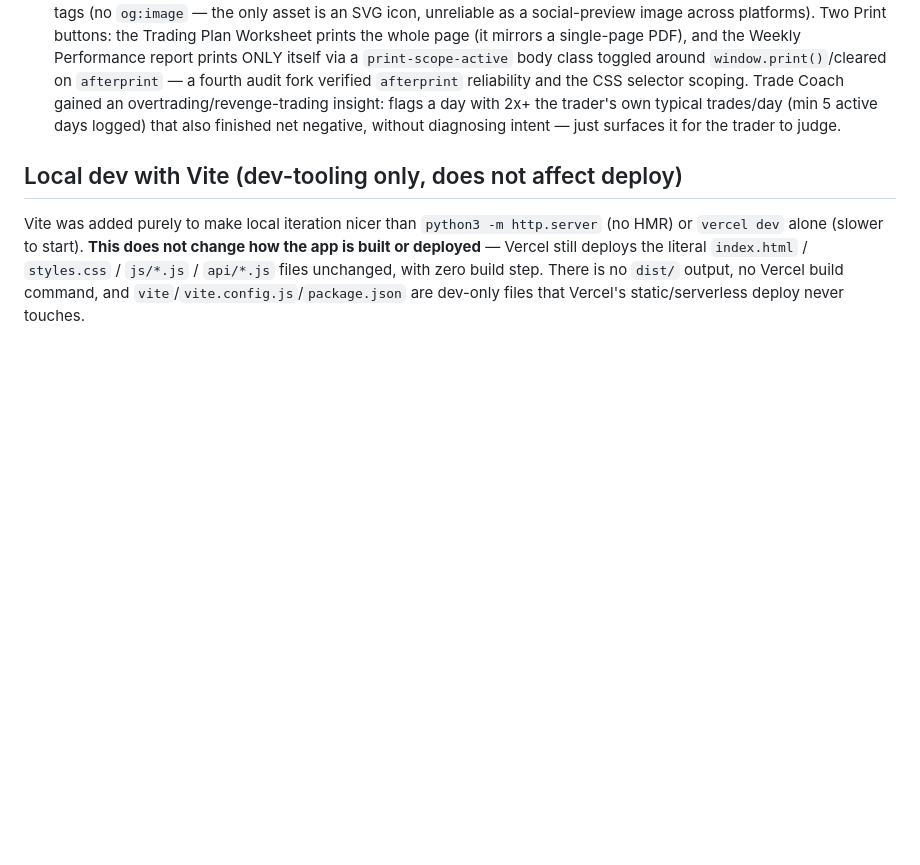
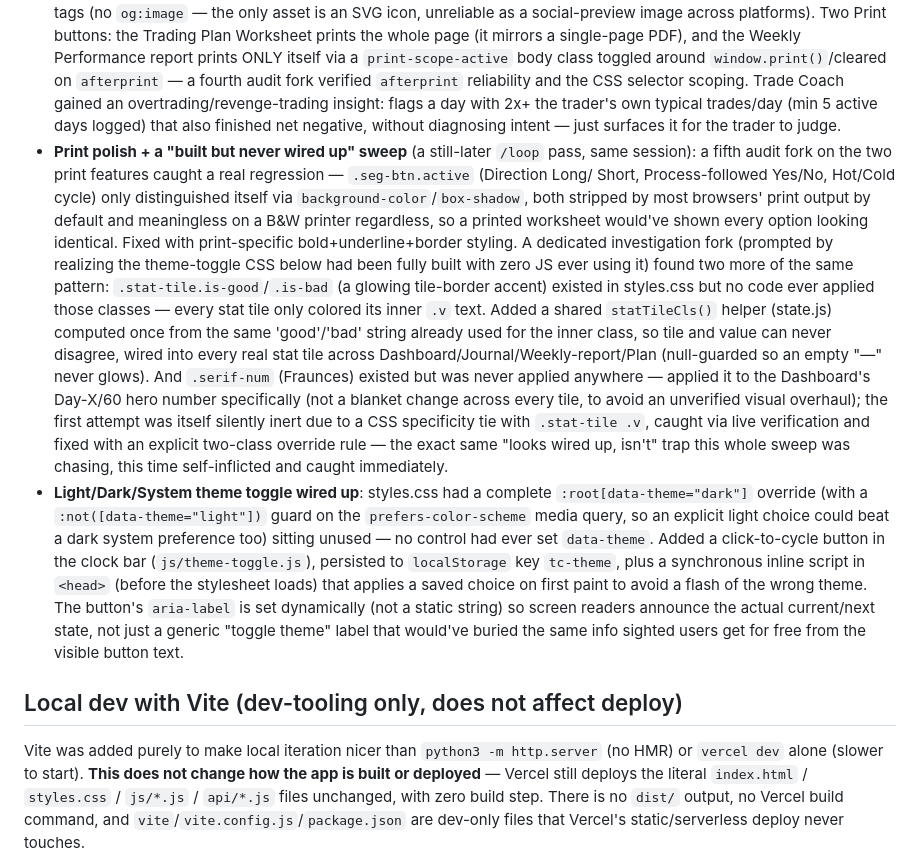
Before and after one commit to toporek44/trading-companion, a Markdown page: CLAUDE.md, the part around the change. Rendered like a GitHub page; blank space fills up the shorter version.

Commit message:
Document the print-polish and theme-toggle/dead-code sweep
CLAUDE.md and competitive-positioning.md were behind by the print
seg-btn fix, the stat-tile-glow and serif-num completions (including
catching my own silently-inert first attempt at the latter), and the
theme toggle. Recording the reasoning and the fifth/sixth audit forks
run across this stretch while fresh.

Co-Authored-By: Claude Sonnet 5 <noreply@anthropic.com>
Claude-Session: https://claude.ai/code/session_01UB1mwx3VM9wT6yxJ1t3YXM

```diff
--- a/CLAUDE.md
+++ b/CLAUDE.md
@@ -375,6 +375,44 @@ bugs, verify every change live) added, on top of everything above:
   flags a day with 2x+ the trader's own typical trades/day (min 5 active
   days logged) that also finished net negative, without diagnosing
   intent — just surfaces it for the trader to judge.
+- **Print polish + a "built but never wired up" sweep** (a still-later
+  `/loop` pass, same session): a fifth audit fork on the two print
+  features caught a real regression — `.seg-btn.active` (Direction Long/
+  Short, Process-followed Yes/No, Hot/Cold cycle) only distinguished
+  itself via `background-color`/`box-shadow`, both stripped by most
+  browsers' print output by default and meaningless on a B&W printer
+  regardless, so a printed worksheet would've shown every option looking
+  identical. Fixed with print-specific bold+underline+border styling.
+  A dedicated investigation fork (prompted by realizing the theme-toggle
+  CSS below had been fully built with zero JS ever using it) found two
+  more of the same pattern: `.stat-tile.is-good`/`.is-bad` (a glowing
+  tile-border accent) existed in styles.css but no code ever applied
+  those classes — every stat tile only colored its inner `.v` text.
+  Added a shared `statTileCls()` helper (state.js) computed once from
+  the same 'good'/'bad' string already used for the inner class, so tile
+  and value can never disagree, wired into every real stat tile across
+  Dashboard/Journal/Weekly-report/Plan (null-guarded so an empty "—"
+  never glows). And `.serif-num` (Fraunces) existed but was never
+  applied anywhere — applied it to the Dashboard's Day-X/60 hero number
+  specifically (not a blanket change across every tile, to avoid an
+  unverified visual overhaul); the first attempt was itself silently
+  inert due to a CSS specificity tie with `.stat-tile .v`, caught via
+  live verification and fixed with an explicit two-class override rule —
+  the exact same "looks wired up, isn't" trap this whole sweep was
+  chasing, this time self-inflicted and caught immediately.
+- **Light/Dark/System theme toggle wired up**: styles.css had a complete
+  `:root[data-theme="dark"]` override (with a
+  `:not([data-theme="light"])` guard on the `prefers-color-scheme` media
+  query, so an explicit light choice could beat a dark system preference
+  too) sitting unused — no control had ever set `data-theme`. Added a
+  click-to-cycle button in the clock bar (`js/theme-toggle.js`),
+  persisted to `localStorage` key `tc-theme`, plus a synchronous inline
+  script in `<head>` (before the stylesheet loads) that applies a saved
+  choice on first paint to avoid a flash of the wrong theme. The
+  button's `aria-label` is set dynamically (not a static string) so
+  screen readers announce the actual current/next state, not just a
+  generic "toggle theme" label that would've buried the same info
+  sighted users get for free from the visible button text.
 
 ## Local dev with Vite (dev-tooling only, does not affect deploy)
 Vite was added purely to make local iteration nicer than
```
Also changed, not shown: docs/competitive-positioning.md (+1 -0 lines).
